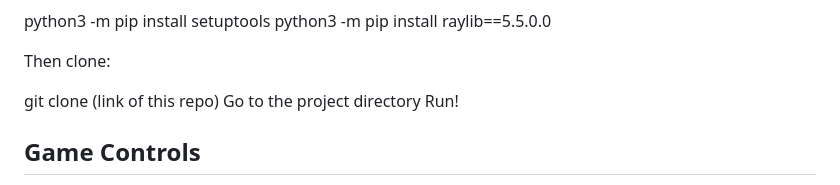
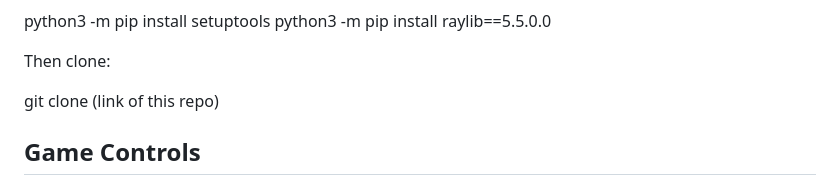
Before and after one commit to pmp-p/untitled-asteroids-pyray, a Markdown page: README.md, the part around the change. Rendered like a GitHub page.

```diff
--- a/README.md
+++ b/README.md
@@ -60,8 +60,7 @@ python3 -m pip install raylib==5.5.0.0
 Then clone:
 
 git clone (link of this repo)
-Go to the project directory
-Run!
+
 
 
 ## Game Controls
```
